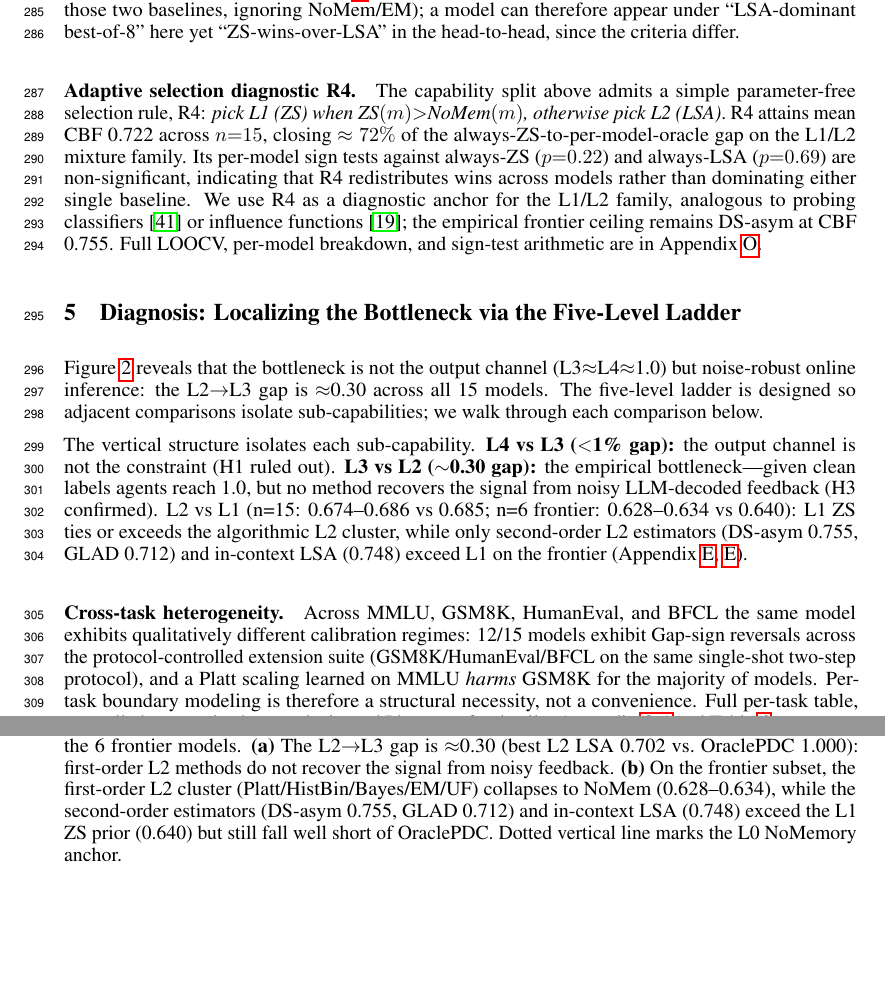
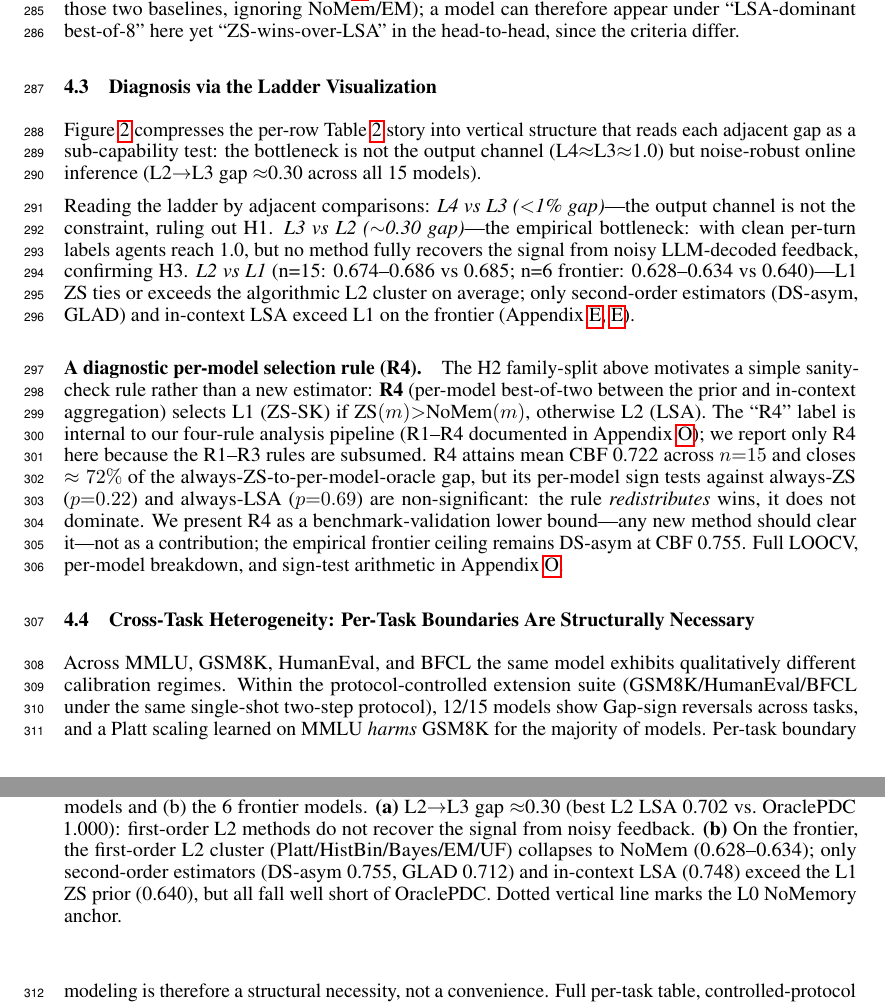
Before and after one commit to yin1245/selfbound, a LaTeX paper (paper/main.tex): two parts of pages 8 and 9 of 41, joined at a grey line, cut so that both start at the same text, the shorter picture padded with empty space. Compiled offline with pdfLaTeX.

Commit message:
Restructure: merge §5 into §4 as subsections; clarify R4 introduction

```diff
--- a/paper/main.tex
+++ b/paper/main.tex
@@ -1,8 +1,5 @@
 \documentclass[11pt]{article}
 \PassOptionsToPackage{numbers,sort&compress}{natbib}
-\newcommand{\answerYes}[1][]{\textbf{[Yes]}#1}
-\newcommand{\answerNo}[1][]{\textbf{[No]}#1}
-\newcommand{\answerNA}[1][]{\textbf{[NA]}#1}
 \usepackage[eandd]{neurips_2026}
 
 \usepackage[utf8]{inputenc}
@@ -11,6 +8,7 @@
 \usepackage{url}
 \usepackage{booktabs}
 \usepackage{amsfonts}
+\usepackage{amssymb}
 \usepackage{amsmath}
 \usepackage{nicefrac}
 \usepackage{microtype}
@@ -226,24 +224,26 @@ The five \emph{first-order} L2 feedback-learning methods (UF-PDC, Platt-Online,
 \paragraph{Capability spectrum and best-baseline assignment.}
 With the cleaned protocol (Table~\ref{tab:main}), the ``best'' non-oracle baseline per row (column ``Best'' in Table~\ref{tab:main}, defined as the argmax across the 8 baseline columns L0 NoMem + L1 ZS + 6$\times$L2) splits three ways across 15 models: LSA wins on 6 (DeepSeek-V3.2, Qwen-Max, GPT-5.5, Claude-Sonnet-4-6, Claude-Opus-4-6, Claude-Opus-4-7), EM-Joint wins on 5 (Mistral-7B, Llama-3-8B, GLM-5, Qwen2.5-7B, Qwen3.5-27B---note that on Mistral-7B the EM--NoMem--ZS--LSA spread is within $\pm 0.003$, so the EM win is essentially a tie with the trivial $\hat{p}\approx 0.5$ anchor), and ZS-SK wins on 4 (Qwen-Turbo, Qwen-Plus, GPT-5.4-mini, GPT-5.4). NoMemory does not strictly win on any model under this argmax. \emph{Note:} the ``feedback as friend or foe'' analysis in Appendix~\ref{app:friend_or_foe} uses the orthogonal head-to-head ZS-vs-LSA criterion (only those two baselines, ignoring NoMem/EM); a model can therefore appear under ``LSA-dominant best-of-8'' here yet ``ZS-wins-over-LSA'' in the head-to-head, since the criteria differ.
 
-\paragraph{Adaptive selection diagnostic R4.} The capability split above admits a simple parameter-free selection rule, R4: \emph{pick L1 (ZS) when $\text{ZS}(m){>}\text{NoMem}(m)$, otherwise pick L2 (LSA)}. R4 attains mean CBF 0.722 across $n{=}15$, closing $\approx 72\%$ of the always-ZS-to-per-model-oracle gap on the L1/L2 mixture family. Its per-model sign tests against always-ZS ($p{=}0.22$) and always-LSA ($p{=}0.69$) are non-significant, indicating that R4 redistributes wins across models rather than dominating either single baseline. We use R4 as a diagnostic anchor for the L1/L2 family, analogous to probing classifiers~\citep{tenney2019bertology} or influence functions~\citep{koh2017influence}; the empirical frontier ceiling remains DS-asym at CBF 0.755. Full LOOCV, per-model breakdown, and sign-test arithmetic are in Appendix~\ref{app:r4}.
-
-\section{Diagnosis: Localizing the Bottleneck via the Five-Level Ladder}
+\subsection{Diagnosis via the Ladder Visualization}
 \label{sec:analysis}
 \label{sec:bottleneck}
 
-Figure~\ref{fig:ladder} reveals that the bottleneck is not the output channel (L3$\approx$L4$\approx$1.0) but noise-robust online inference: the L2$\to$L3 gap is $\approx$0.30 across all 15 models. The five-level ladder is designed so adjacent comparisons isolate sub-capabilities; we walk through each comparison below.
+Figure~\ref{fig:ladder} compresses the per-row Table~\ref{tab:main} story into vertical structure that reads each adjacent gap as a sub-capability test: the bottleneck is not the output channel (L4$\approx$L3$\approx$1.0) but noise-robust online inference (L2$\to$L3 gap $\approx$0.30 across all 15 models).
 
 \begin{figure*}[t]
 \centering
 \includegraphics[width=\textwidth]{figures/fig13_ladder.pdf}
-\caption{\textbf{Five-level diagnostic ladder.} Mean CBF per baseline level on (a) all 15 models and (b) the 6 frontier models. \textbf{(a)} The L2$\to$L3 gap is $\approx$0.30 (best L2 LSA 0.702 vs.\ OraclePDC 1.000): first-order L2 methods do not recover the signal from noisy feedback. \textbf{(b)} On the frontier subset, the first-order L2 cluster (Platt/HistBin/Bayes/EM/UF) collapses to NoMem (0.628--0.634), while the second-order estimators (DS-asym 0.755, GLAD 0.712) and in-context LSA (0.748) exceed the L1 ZS prior (0.640) but still fall well short of OraclePDC. Dotted vertical line marks the L0 NoMemory anchor.}
+\caption{\textbf{The L0--L4 ladder localizes the bottleneck.} Mean CBF per baseline level on (a) all 15 models and (b) the 6 frontier models. \textbf{(a)} L2$\to$L3 gap $\approx$0.30 (best L2 LSA 0.702 vs.\ OraclePDC 1.000): first-order L2 methods do not recover the signal from noisy feedback. \textbf{(b)} On the frontier, the first-order L2 cluster (Platt/HistBin/Bayes/EM/UF) collapses to NoMem (0.628--0.634); only second-order estimators (DS-asym 0.755, GLAD 0.712) and in-context LSA (0.748) exceed the L1 ZS prior (0.640), but all fall well short of OraclePDC. Dotted vertical line marks the L0 NoMemory anchor.}
 \label{fig:ladder}
 \end{figure*}
 
-The vertical structure isolates each sub-capability. \textbf{L4 vs L3 ($<$1\% gap):} the output channel is not the constraint (H1 ruled out). \textbf{L3 vs L2 ($\sim$0.30 gap):} the empirical bottleneck---given clean labels agents reach 1.0, but no method recovers the signal from noisy LLM-decoded feedback (H3 confirmed). L2 vs L1 (n=15: 0.674--0.686 vs 0.685; n=6 frontier: 0.628--0.634 vs 0.640): L1 ZS ties or exceeds the algorithmic L2 cluster, while only second-order L2 estimators (DS-asym 0.755, GLAD 0.712) and in-context LSA (0.748) exceed L1 on the frontier (Appendix~\ref{app:friend_or_foe}, \ref{app:ds_glad}).
+Reading the ladder by adjacent comparisons: \emph{L4 vs L3 ($<$1\% gap)}---the output channel is not the constraint, ruling out H1. \emph{L3 vs L2 ($\sim$0.30 gap)}---the empirical bottleneck: with clean per-turn labels agents reach 1.0, but no method fully recovers the signal from noisy LLM-decoded feedback, confirming H3. \emph{L2 vs L1} (n=15: 0.674--0.686 vs 0.685; n=6 frontier: 0.628--0.634 vs 0.640)---L1 ZS ties or exceeds the algorithmic L2 cluster on average; only second-order estimators (DS-asym, GLAD) and in-context LSA exceed L1 on the frontier (Appendix~\ref{app:friend_or_foe}, \ref{app:ds_glad}).
 
-\paragraph{Cross-task heterogeneity.} Across MMLU, GSM8K, HumanEval, and BFCL the same model exhibits qualitatively different calibration regimes: 12/15 models exhibit Gap-sign reversals across the protocol-controlled extension suite (GSM8K/HumanEval/BFCL on the same single-shot two-step protocol), and a Platt scaling learned on MMLU \emph{harms} GSM8K for the majority of models. Per-task boundary modeling is therefore a structural necessity, not a convenience. Full per-task table, controlled-protocol subset analysis, and Platt-transfer details: Appendix~\ref{app:proto_controlled} and Table~\ref{tab:fourtask_overview}.
+\paragraph{A diagnostic per-model selection rule (R4).} The H2 family-split above motivates a simple sanity-check rule rather than a new estimator: \textbf{R4} (per-model best-of-two between the prior and in-context aggregation) selects L1 (ZS-SK) if $\text{ZS}(m){>}\text{NoMem}(m)$, otherwise L2 (LSA). The ``R4'' label is internal to our four-rule analysis pipeline (R1--R4 documented in Appendix~\ref{app:r4}); we report only R4 here because the R1--R3 rules are subsumed. R4 attains mean CBF 0.722 across $n{=}15$ and closes $\approx 72\%$ of the always-ZS-to-per-model-oracle gap, but its per-model sign tests against always-ZS ($p{=}0.22$) and always-LSA ($p{=}0.69$) are non-significant: the rule \emph{redistributes} wins, it does not dominate. We present R4 as a benchmark-validation lower bound---any new method should clear it---not as a contribution; the empirical frontier ceiling remains DS-asym at CBF 0.755. Full LOOCV, per-model breakdown, and sign-test arithmetic in Appendix~\ref{app:r4}.
+
+\subsection{Cross-Task Heterogeneity: Per-Task Boundaries Are Structurally Necessary}
+
+Across MMLU, GSM8K, HumanEval, and BFCL the same model exhibits qualitatively different calibration regimes. Within the protocol-controlled extension suite (GSM8K/HumanEval/BFCL under the same single-shot two-step protocol), 12/15 models show Gap-sign reversals across tasks, and a Platt scaling learned on MMLU \emph{harms} GSM8K for the majority of models. Per-task boundary modeling is therefore a structural necessity, not a convenience. Full per-task table, controlled-protocol subset analysis, and Platt-transfer details: Appendix~\ref{app:proto_controlled} and Table~\ref{tab:fourtask_overview}.
 
 \section{Limitations and Future Work}
 \label{sec:limitations}
```
Also changed, not shown: paper/CapBoundary-Bench.pdf.
